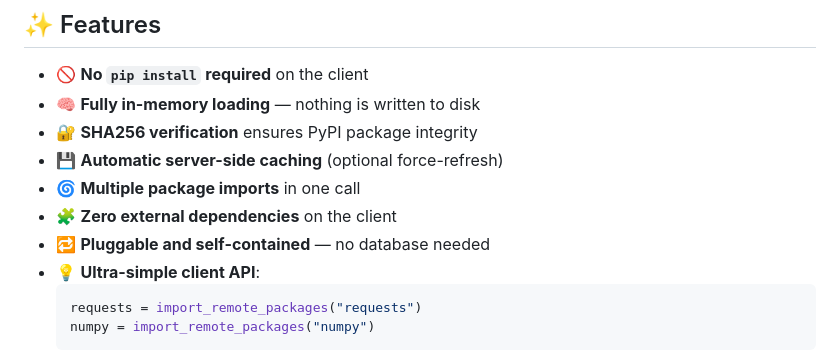
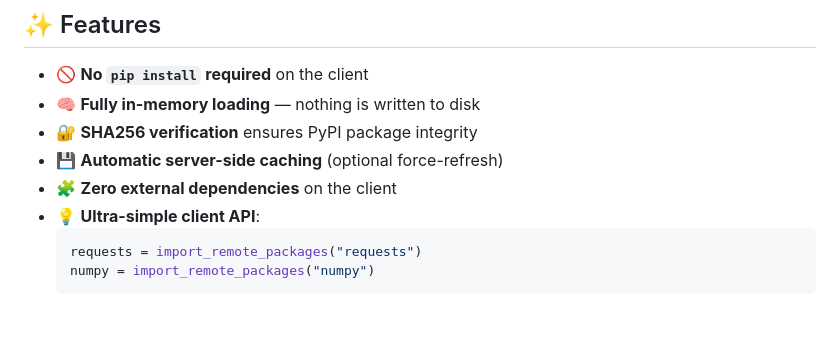
Before and after one commit to Dark-Avenger-Reborn/Whispy, a Markdown page: README.md, the part around the change. Drawn GitHub-style; blank space fills up the shorter version.

Commit message:
Update README.md to remove unnecessary claims

````diff
--- a/README.md
+++ b/README.md
@@ -13,9 +13,7 @@ Think of it like a CDN for Python packages — fast, clean, and ephemeral.
 - 🧠 **Fully in-memory loading** — nothing is written to disk
 - 🔐 **SHA256 verification** ensures PyPI package integrity
 - 💾 **Automatic server-side caching** (optional force-refresh)
-- 🌀 **Multiple package imports** in one call
 - 🧩 **Zero external dependencies** on the client
-- 🔁 **Pluggable and self-contained** — no database needed
 - 💡 **Ultra-simple client API**:
     ```python
     requests = import_remote_packages("requests")
````
